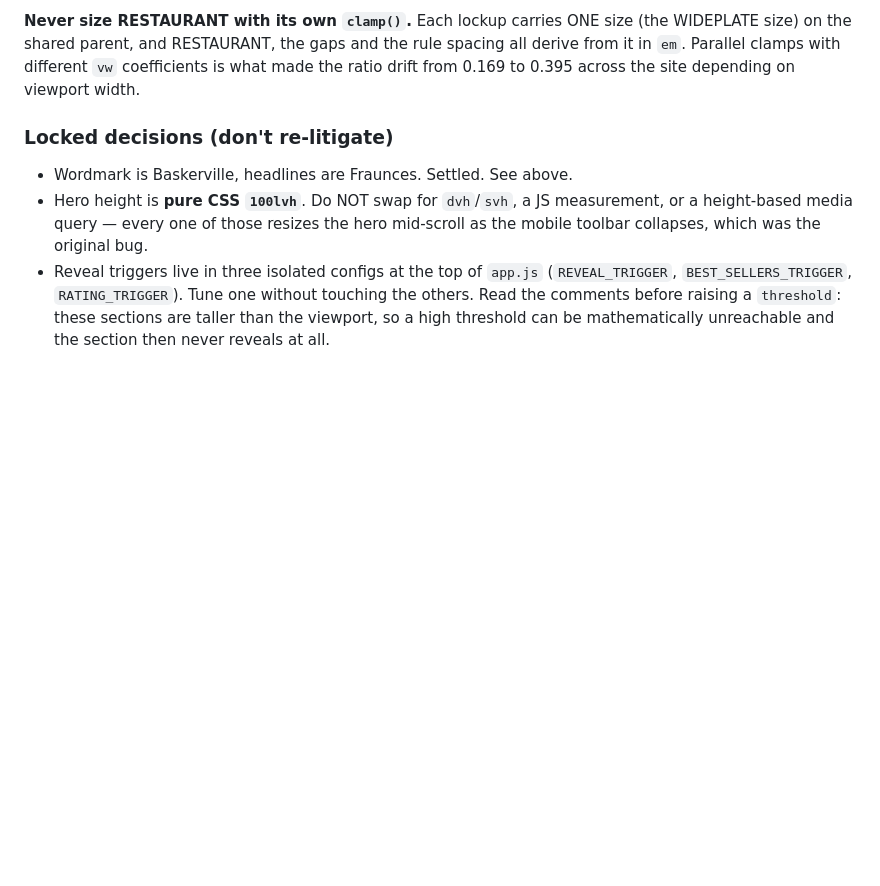
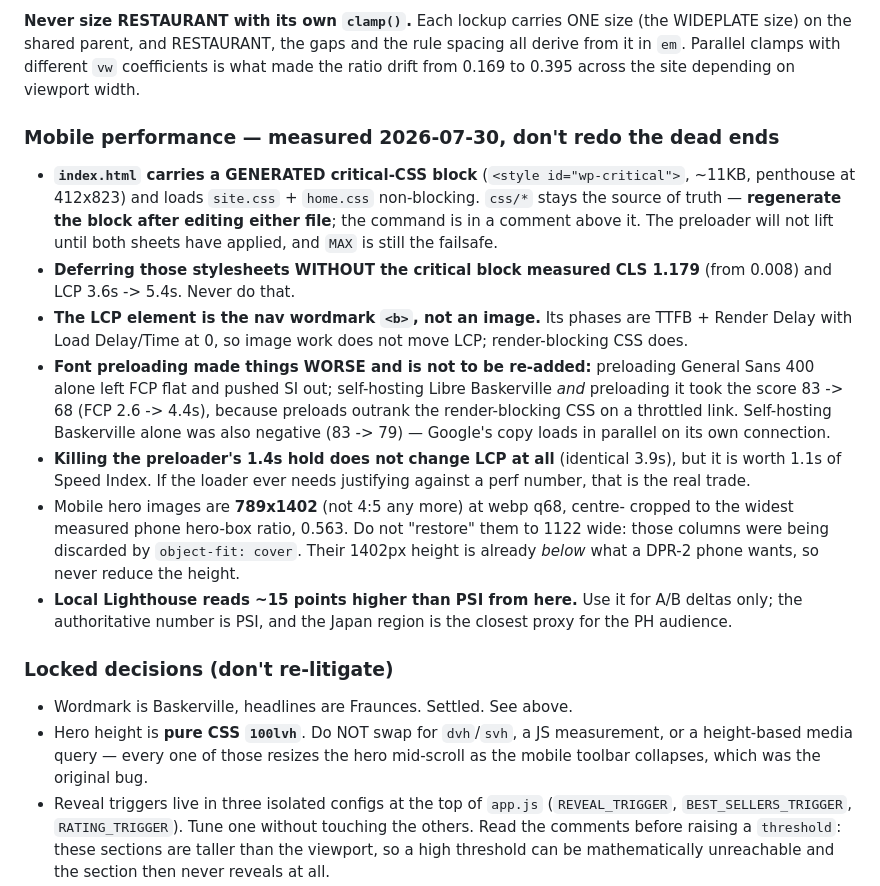
Before and after one commit to laboonweb/wideplate-web, a Markdown page: CLAUDE.md, the part around the change. Drawn GitHub-style; blank space fills up the shorter version.

Commit message:
Document the measured perf results and the dead ends
Co-Authored-By: Claude Opus 5 <noreply@anthropic.com>

```diff
--- a/CLAUDE.md
+++ b/CLAUDE.md
@@ -386,6 +386,36 @@ rule spacing all derive from it in `em`. Parallel clamps with different `vw`
 coefficients is what made the ratio drift from 0.169 to 0.395 across the site
 depending on viewport width.
 
+### Mobile performance — measured 2026-07-30, don't redo the dead ends
+
+- **`index.html` carries a GENERATED critical-CSS block** (`<style id="wp-critical">`,
+  ~11KB, penthouse at 412x823) and loads `site.css` + `home.css` non-blocking.
+  `css/*` stays the source of truth — **regenerate the block after editing
+  either file**; the command is in a comment above it. The preloader will not
+  lift until both sheets have applied, and `MAX` is still the failsafe.
+- **Deferring those stylesheets WITHOUT the critical block measured CLS 1.179**
+  (from 0.008) and LCP 3.6s -> 5.4s. Never do that.
+- **The LCP element is the nav wordmark `<b>`, not an image.** Its phases are
+  TTFB + Render Delay with Load Delay/Time at 0, so image work does not move
+  LCP; render-blocking CSS does.
+- **Font preloading made things WORSE and is not to be re-added:** preloading
+  General Sans 400 alone left FCP flat and pushed SI out; self-hosting Libre
+  Baskerville *and* preloading it took the score 83 -> 68 (FCP 2.6 -> 4.4s),
+  because preloads outrank the render-blocking CSS on a throttled link.
+  Self-hosting Baskerville alone was also negative (83 -> 79) — Google's copy
+  loads in parallel on its own connection.
+- **Killing the preloader's 1.4s hold does not change LCP at all** (identical
+  3.9s), but it is worth 1.1s of Speed Index. If the loader ever needs
+  justifying against a perf number, that is the real trade.
+- Mobile hero images are **789x1402** (not 4:5 any more) at webp q68, centre-
+  cropped to the widest measured phone hero-box ratio, 0.563. Do not "restore"
+  them to 1122 wide: those columns were being discarded by `object-fit: cover`.
+  Their 1402px height is already *below* what a DPR-2 phone wants, so never
+  reduce the height.
+- **Local Lighthouse reads ~15 points higher than PSI from here.** Use it for
+  A/B deltas only; the authoritative number is PSI, and the Japan region is the
+  closest proxy for the PH audience.
+
 ### Locked decisions (don't re-litigate)
 
 - Wordmark is Baskerville, headlines are Fraunces. Settled. See above.
```
